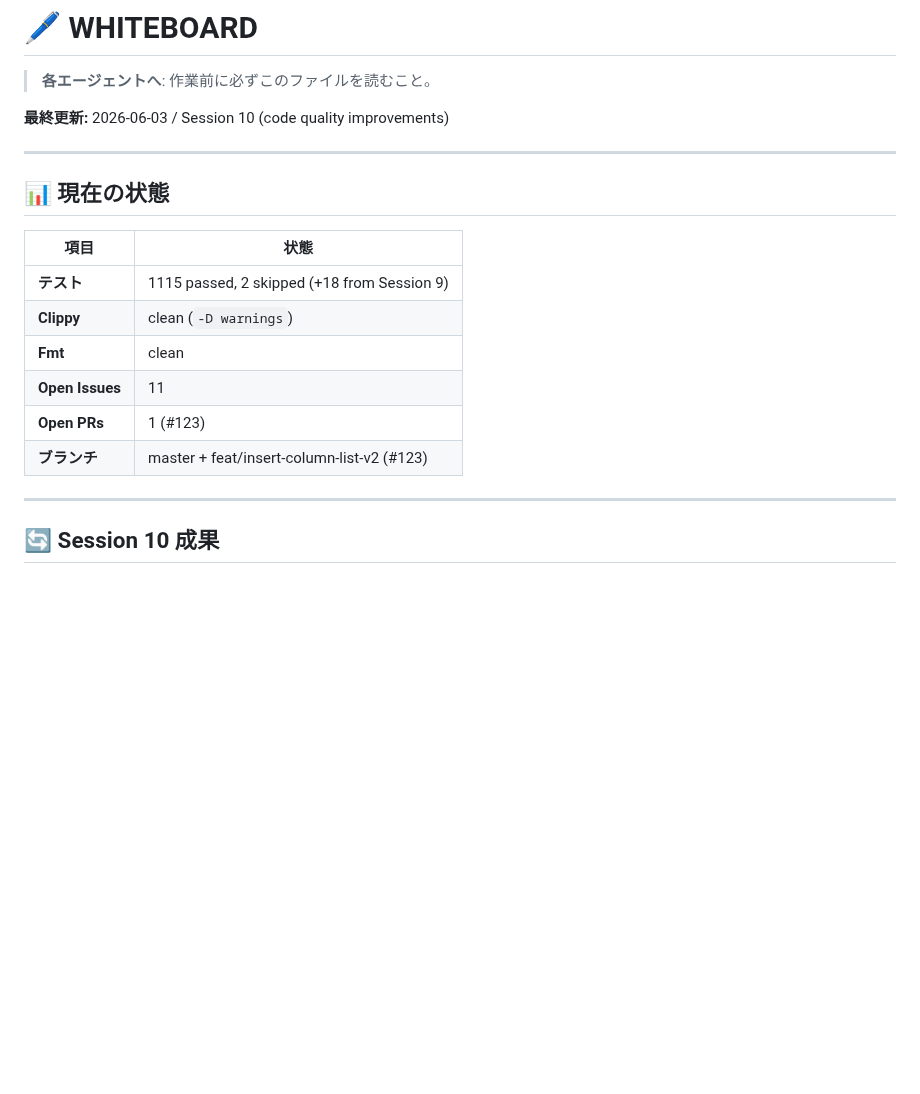
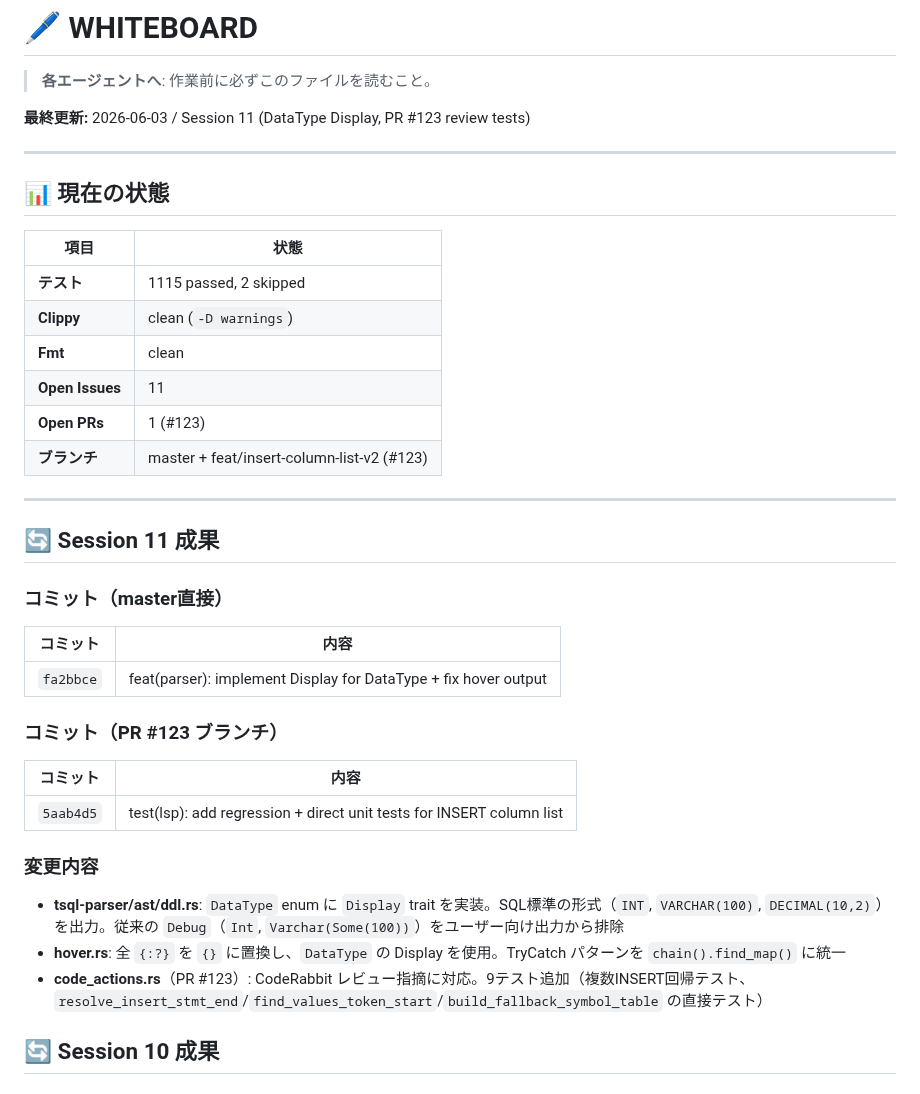
Before and after one commit to Protom512/tsqlremaker, a Markdown page: WHITEBOARD.md, the part around the change. Rendered like a GitHub page; blank space fills up the shorter version.

Commit message:
docs: update WHITEBOARD with session 11 results
Co-Authored-By: glm 4.7 <noreply@zhipuai.cn>

```diff
--- a/WHITEBOARD.md
+++ b/WHITEBOARD.md
@@ -2,7 +2,7 @@
 
 > **各エージェントへ**: 作業前に必ずこのファイルを読むこと。
 
-**最終更新:** 2026-06-03 / Session 10 (code quality improvements)
+**最終更新:** 2026-06-03 / Session 11 (DataType Display, PR #123 review tests)
 
 ---
 
@@ -10,7 +10,7 @@
 
 | 項目 | 状態 |
 |------|------|
-| **テスト** | 1115 passed, 2 skipped (+18 from Session 9) |
+| **テスト** | 1115 passed, 2 skipped |
 | **Clippy** | clean (`-D warnings`) |
 | **Fmt** | clean |
 | **Open Issues** | 11 |
@@ -18,6 +18,23 @@
 | **ブランチ** | master + feat/insert-column-list-v2 (#123) |
 
 ---
+
+## 🔄 Session 11 成果
+
+### コミット（master直接）
+| コミット | 内容 |
+|---------|------|
+| `fa2bbce` | feat(parser): implement Display for DataType + fix hover output |
+
+### コミット（PR #123 ブランチ）
+| コミット | 内容 |
+|---------|------|
+| `5aab4d5` | test(lsp): add regression + direct unit tests for INSERT column list |
+
+### 変更内容
+- **tsql-parser/ast/ddl.rs**: `DataType` enum に `Display` trait を実装。SQL標準の形式（`INT`, `VARCHAR(100)`, `DECIMAL(10,2)`）を出力。従来の `Debug`（`Int`, `Varchar(Some(100))`）をユーザー向け出力から排除
+- **hover.rs**: 全 `{:?}` を `{}` に置換し、`DataType` の Display を使用。TryCatch パターンを `chain().find_map()` に統一
+- **code_actions.rs**（PR #123）: CodeRabbit レビュー指摘に対応。9テスト追加（複数INSERT回帰テスト、`resolve_insert_stmt_end`/`find_values_token_start`/`build_fallback_symbol_table` の直接テスト）
 
 ## 🔄 Session 10 成果
 
```
